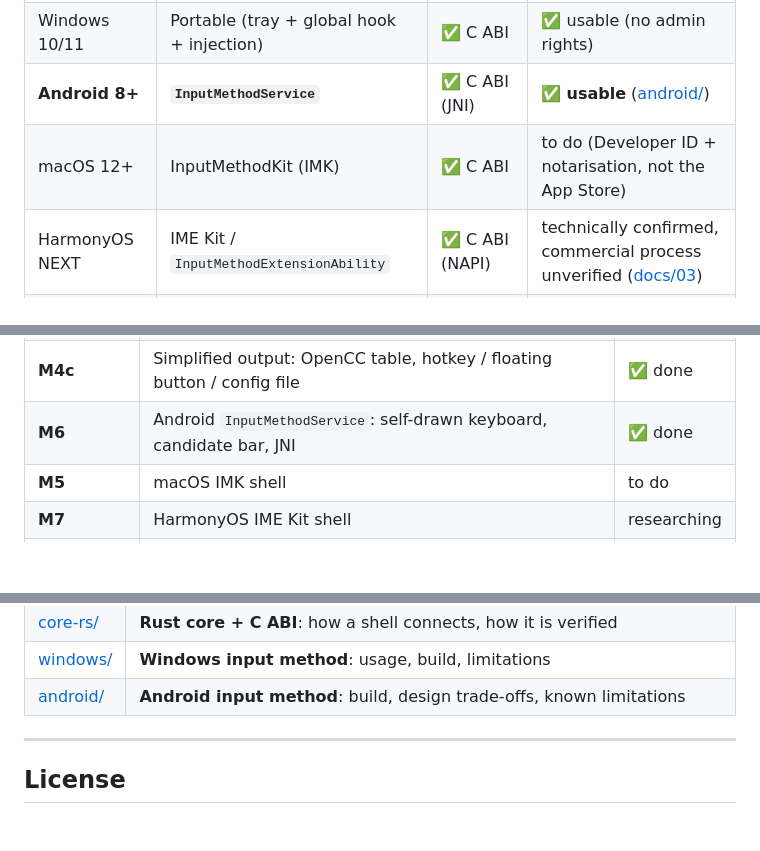
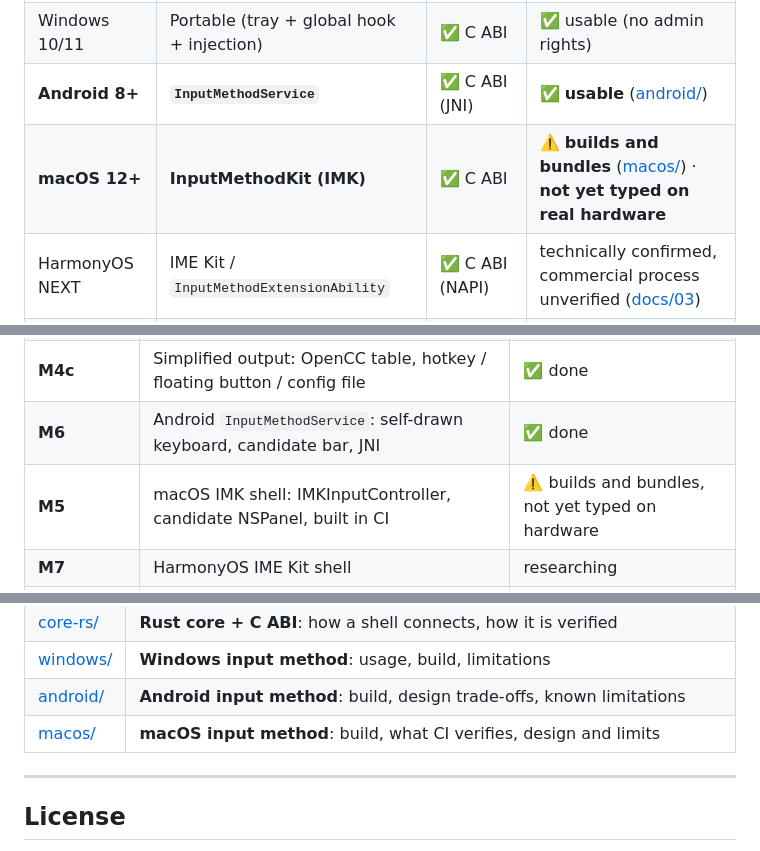
Before and after one commit to 173787247/pingzhu, a Markdown page: README.en.md, 3 parts joined by grey strips. GitHub-like rendering; blank space fills up the shorter version.

```diff
--- a/README.en.md
+++ b/README.en.md
@@ -39,7 +39,7 @@ Both write `pingzhu.ini`, so the setting is the same on every platform.
 | **Windows 10/11** | **TSF text service (in the language bar)** | ✅ C ABI | ✅ **usable** ([windows/](windows/README.md)) |
 | Windows 10/11 | Portable (tray + global hook + injection) | ✅ C ABI | ✅ usable (no admin rights) |
 | **Android 8+** | **`InputMethodService`** | ✅ C ABI (JNI) | ✅ **usable** ([android/](android/README.md)) |
-| macOS 12+ | InputMethodKit (IMK) | ✅ C ABI | to do (Developer ID + notarisation, not the App Store) |
+| **macOS 12+** | **InputMethodKit (IMK)** | ✅ C ABI | ⚠️ **builds and bundles** ([macos/](macos/README.md)) · **not yet typed on real hardware** |
 | HarmonyOS NEXT | IME Kit / `InputMethodExtensionAbility` | ✅ C ABI (NAPI) | technically confirmed, commercial process unverified ([docs/03](docs/03-platform-matrix.md)) |
 | Linux | fcitx5 / ibus addon | ✅ C ABI | optional |
 
@@ -221,7 +221,7 @@ prefers three mediocre characters to one good word.
 | **M4b** | Windows TSF shell: language bar, composition, display attributes, candidate positioning | ✅ done |
 | **M4c** | Simplified output: OpenCC table, hotkey / floating button / config file | ✅ done |
 | **M6** | Android `InputMethodService`: self-drawn keyboard, candidate bar, JNI | ✅ done |
-| **M5** | macOS IMK shell | to do |
+| **M5** | macOS IMK shell: IMKInputController, candidate NSPanel, built in CI | ⚠️ builds and bundles, not yet typed on hardware |
 | **M7** | HarmonyOS IME Kit shell | researching |
 | **M8** | Symbol table, word association, text shortcuts | to do |
 
@@ -249,6 +249,7 @@ Scheduling, effort and risk: [docs/05-roadmap.md](docs/05-roadmap.md).
 | [core-rs/](core-rs/README.md) | **Rust core + C ABI**: how a shell connects, how it is verified |
 | [windows/](windows/README.md) | **Windows input method**: usage, build, limitations |
 | [android/](android/README.md) | **Android input method**: build, design trade-offs, known limitations |
+| [macos/](macos/README.md) | **macOS input method**: build, what CI verifies, design and limits |
 
 ---
 
```
Also changed, not shown: README.md (+3 -2 lines), macos/README.md (added, +116 -0 lines).
